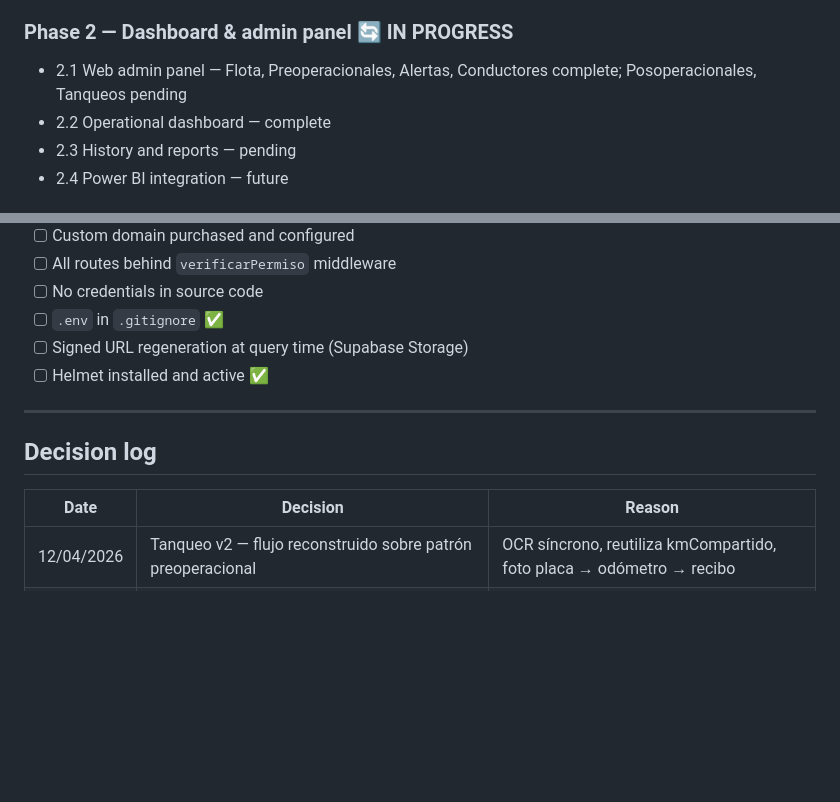
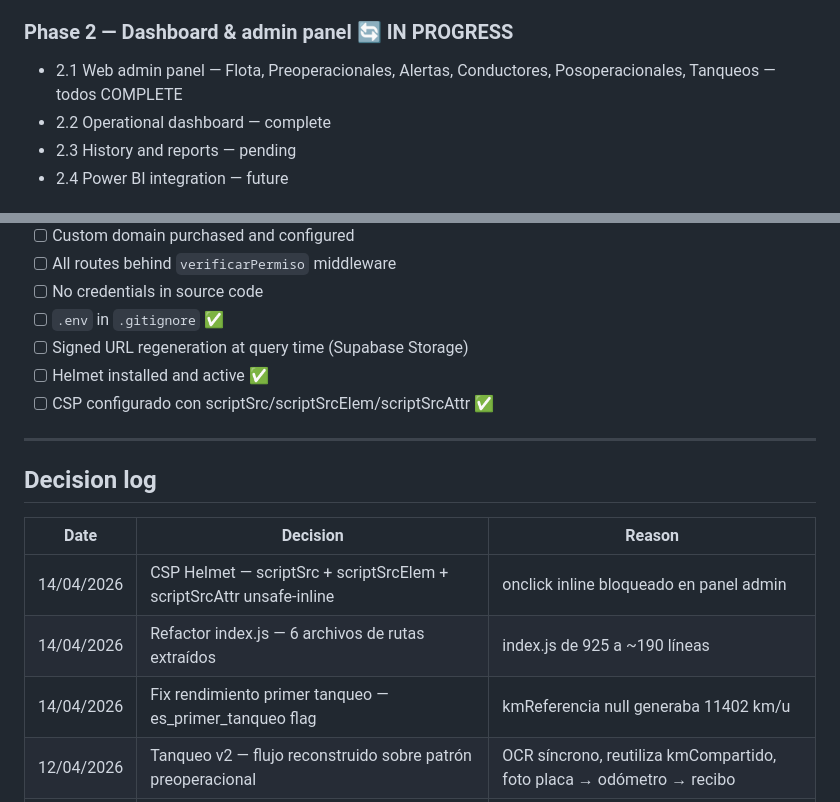
Before and after one commit to sergioesv/CERO, a Markdown page: ARCHITECTURE.md, 2 parts joined by grey strips. Drawn GitHub-style; blank space fills up the shorter version.

Commit message:
docs: actualizar ARCHITECTURE.md — fase 2 completa, CSP, refactor rutas
Made-with: Cursor

```diff
--- a/ARCHITECTURE.md
+++ b/ARCHITECTURE.md
@@ -68,7 +68,7 @@ Three workflows run in parallel on every push to `desarrollo`:
 - Authorization system v12 (INFORMATIVO / ALERTA / BLOQUEO)
 
 ### Phase 2 — Dashboard & admin panel 🔄 IN PROGRESS
-- 2.1 Web admin panel — Flota, Preoperacionales, Alertas, Conductores complete; Posoperacionales, Tanqueos pending
+- 2.1 Web admin panel — Flota, Preoperacionales, Alertas, Conductores, Posoperacionales, Tanqueos — todos COMPLETE
 - 2.2 Operational dashboard — complete
 - 2.3 History and reports — pending
 - 2.4 Power BI integration — future
@@ -158,6 +158,7 @@ Routes: `/` landing · `/login` auth · `/panel` admin panel
 - [ ] `.env` in `.gitignore` ✅
 - [ ] Signed URL regeneration at query time (Supabase Storage)
 - [ ] Helmet installed and active ✅
+- [ ] CSP configurado con scriptSrc/scriptSrcElem/scriptSrcAttr ✅
 
 ---
 
@@ -165,6 +166,9 @@ Routes: `/` landing · `/login` auth · `/panel` admin panel
 
 | Date | Decision | Reason |
 |---|---|---|
+| 14/04/2026 | CSP Helmet — scriptSrc + scriptSrcElem + scriptSrcAttr unsafe-inline | onclick inline bloqueado en panel admin |
+| 14/04/2026 | Refactor index.js — 6 archivos de rutas extraídos | index.js de 925 a ~190 líneas |
+| 14/04/2026 | Fix rendimiento primer tanqueo — es_primer_tanqueo flag | kmReferencia null generaba 11402 km/u |
 | 12/04/2026 | Tanqueo v2 — flujo reconstruido sobre patrón preoperacional | OCR síncrono, reutiliza kmCompartido, foto placa → odómetro → recibo |
 | 12/04/2026 | Validación cruzada 4 campos — placa, km, cantidad, factura | Antifraude, auto_validado vs pendiente_revision |
 | 12/04/2026 | Plan tanqueo v21 — OCR, validación cruzada 4 campos, antifraude rendimiento | 4 semanas, semana 1 en curso |
```
